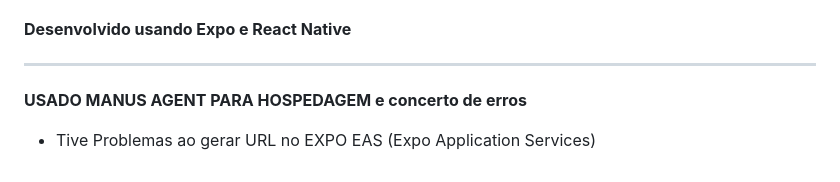
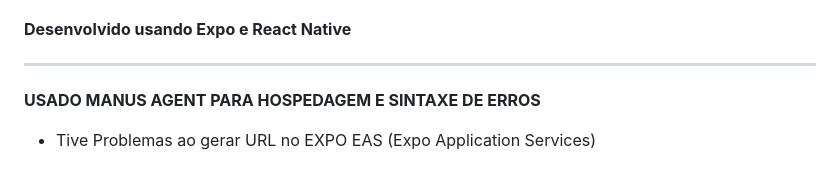
Before and after one commit to CaioB1ima/ARTISTAS-app, a Markdown page: README.md, the part around the change. Drawn GitHub-style.

Commit message:
Atualizando o usuário

```diff
--- a/README.md
+++ b/README.md
@@ -168,5 +168,5 @@ descoberta-artistas/
 
 ---
 
-**USADO MANUS AGENT PARA HOSPEDAGEM e concerto de erros**
+**USADO MANUS AGENT PARA HOSPEDAGEM E SINTAXE DE ERROS**
 - Tive Problemas ao gerar URL no EXPO EAS (Expo Application Services)
```
